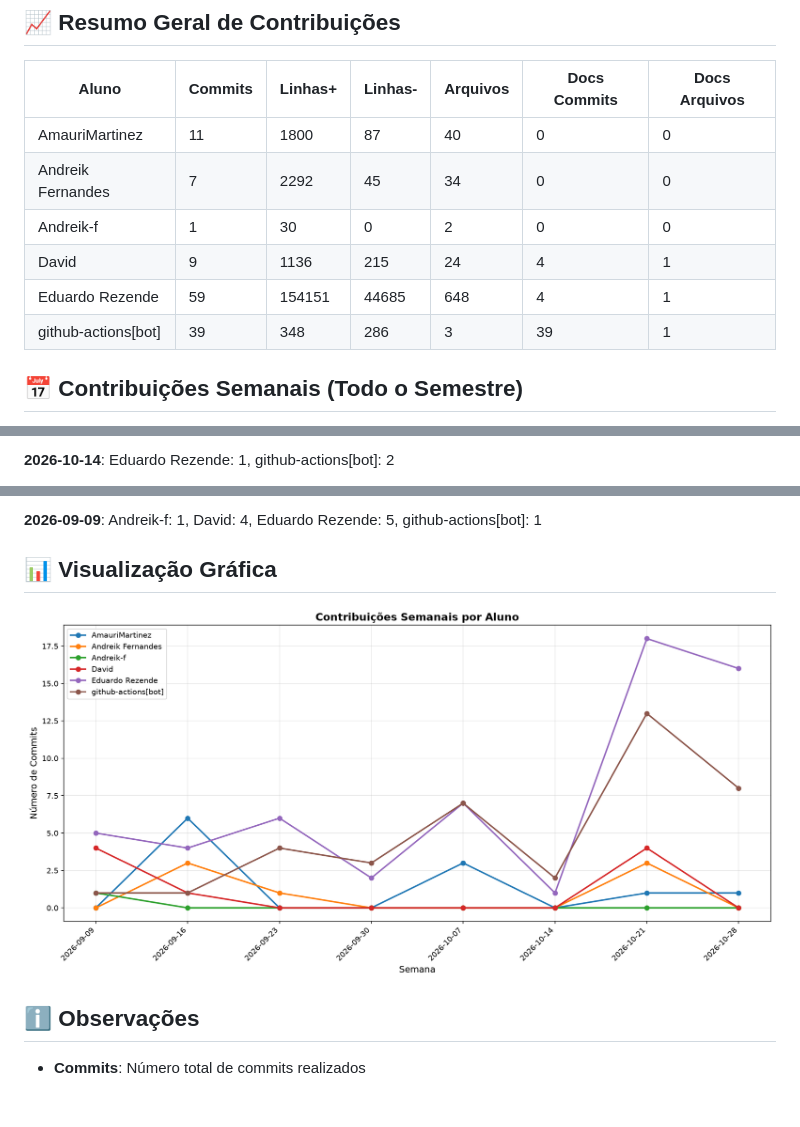
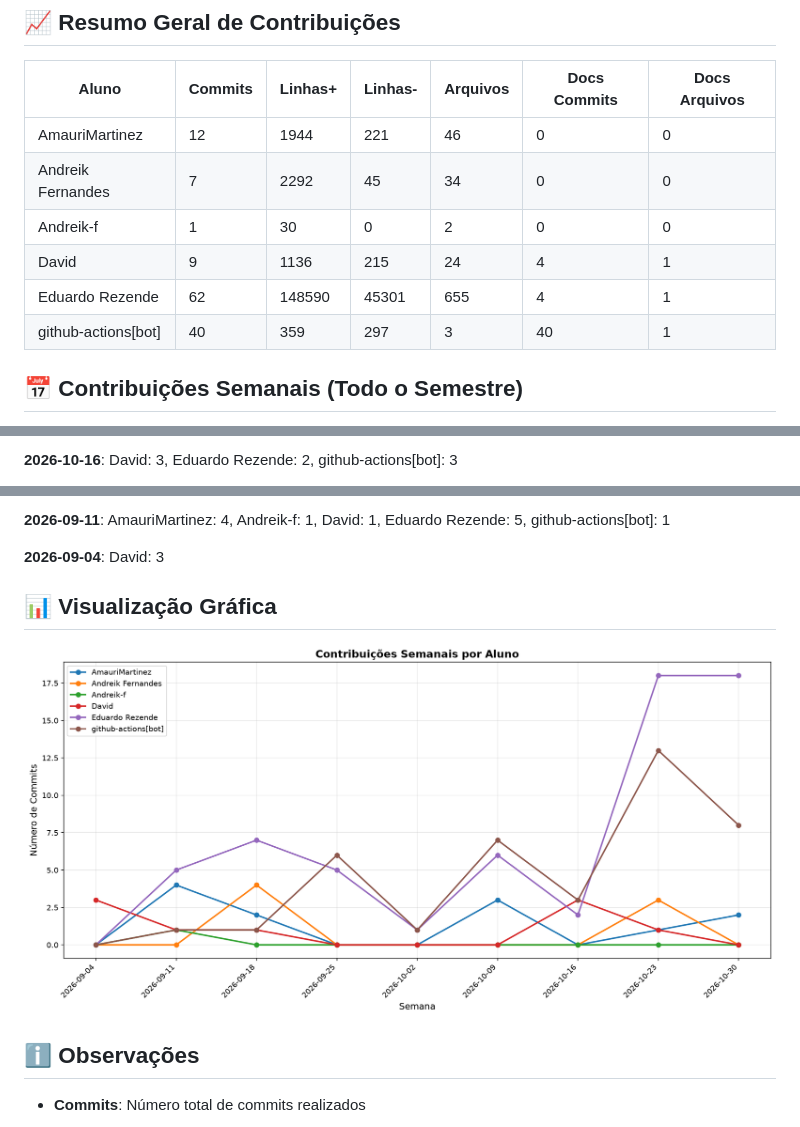
Before and after one commit to Andreik-f/Is.toque, a Markdown page: documentos/CONTRIBUTION_REPORT.md, 3 parts joined by grey strips. Rendered like a GitHub page; pictures changed too: documentos/img/contribution-weekly.png; blank space fills up the shorter version.

```diff
--- a/documentos/CONTRIBUTION_REPORT.md
+++ b/documentos/CONTRIBUTION_REPORT.md
@@ -8,12 +8,12 @@
 
 | Aluno               |   Commits |   Linhas+ |   Linhas- |   Arquivos |   Docs Commits |   Docs Arquivos |
 |---------------------|-----------|-----------|-----------|------------|----------------|-----------------|
-| AmauriMartinez      |        11 |      1800 |        87 |         40 |              0 |               0 |
+| AmauriMartinez      |        12 |      1944 |       221 |         46 |              0 |               0 |
 | Andreik Fernandes   |         7 |      2292 |        45 |         34 |              0 |               0 |
 | Andreik-f           |         1 |        30 |         0 |          2 |              0 |               0 |
 | David               |         9 |      1136 |       215 |         24 |              4 |               1 |
-| Eduardo Rezende     |        59 |    154151 |     44685 |        648 |              4 |               1 |
-| github-actions[bot] |        39 |       348 |       286 |          3 |             39 |               1 |
+| Eduardo Rezende     |        62 |    148590 |     45301 |        655 |              4 |               1 |
+| github-actions[bot] |        40 |       359 |       297 |          3 |             40 |               1 |
 
 
 ## 📅 Contribuições Semanais (Todo o Semestre)
@@ -24,3 +24,3 @@
 
-**2026-10-14**: Eduardo Rezende: 1, github-actions[bot]: 2
+**2026-10-16**: David: 3, Eduardo Rezende: 2, github-actions[bot]: 3
 
@@ -34,5 +34,7 @@
 
-**2026-09-09**: Andreik-f: 1, David: 4, Eduardo Rezende: 5, github-actions[bot]: 1
+**2026-09-11**: AmauriMartinez: 4, Andreik-f: 1, David: 1, Eduardo Rezende: 5, github-actions[bot]: 1
+
+**2026-09-04**: David: 3
 
 
 
```
Also changed, not shown: other parts of documentos/CONTRIBUTION_REPORT.md (+7 -7 lines), documentos/img/contribution-total.png.
